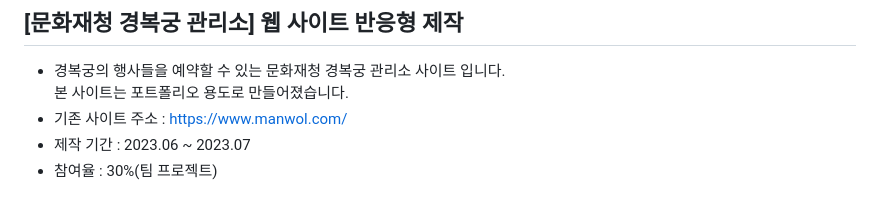
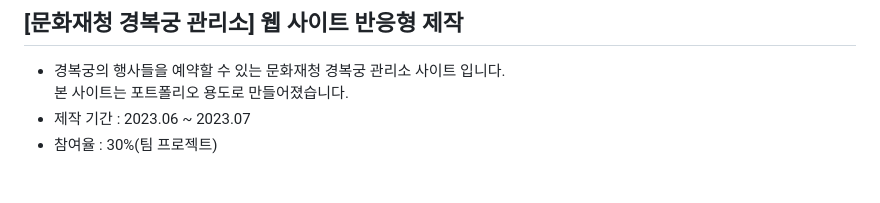
Before and after one commit to JungHyun-Ahn/TeamProject-Gyeongbokgung, a Markdown page: README.md, the part around the change. Rendered like a GitHub page.

```diff
--- a/README.md
+++ b/README.md
@@ -3,7 +3,6 @@
 
 ## [문화재청 경복궁 관리소] 웹 사이트 반응형 제작
 * 경복궁의 행사들을 예약할 수 있는 문화재청 경복궁 관리소 사이트 입니다.<br/> 본 사이트는 포트폴리오 용도로 만들어졌습니다.<br/>
-* 기존 사이트 주소 : https://www.manwol.com/<br/>
 * 제작 기간 : 2023.06 ~ 2023.07<br/>
 * 참여율 : 30%(팀 프로젝트)
 
```
